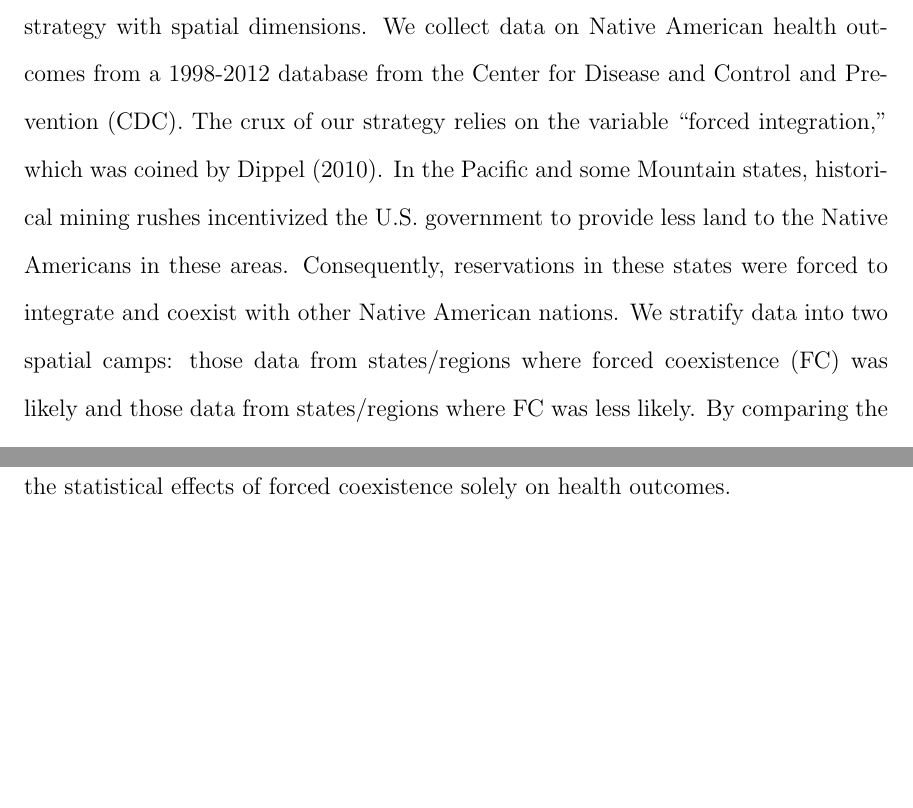
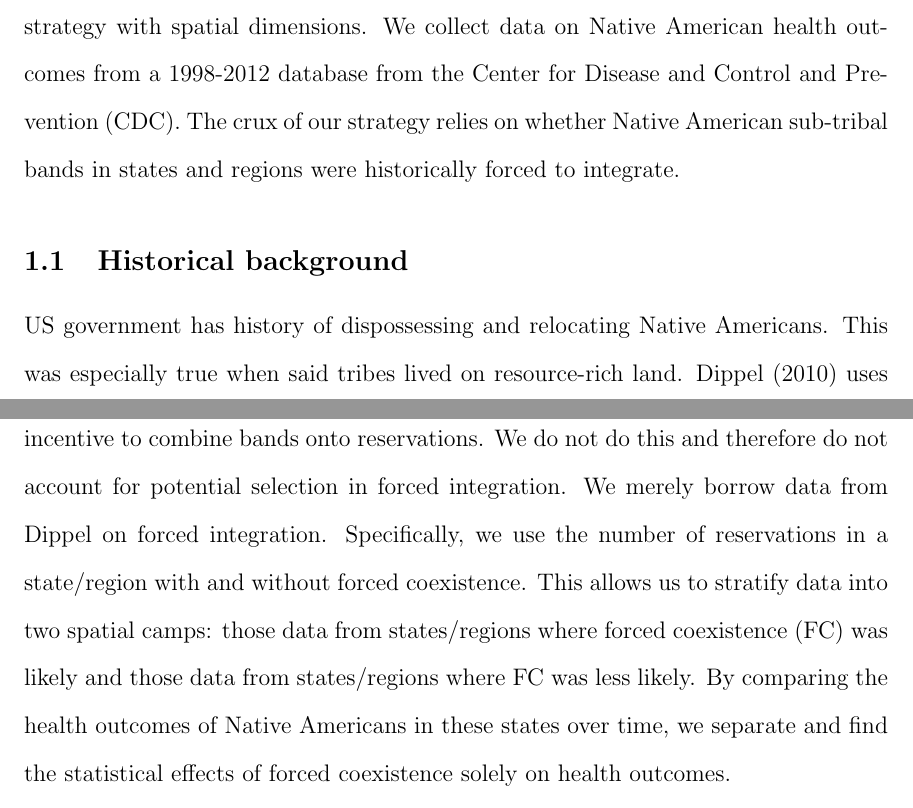
Before and after one commit to kevinmichaelchen/econ381, a LaTeX paper (writeup/main.tex): two parts of pages 2 and 3 of 17 before the commit and two parts of pages 2 and 3 of 18 after it, joined at a grey line, cut so that both start at the same text, the shorter picture padded with empty space. Compiled offline with pdfLaTeX; a missing bibliography style is replaced by a similar one.

Commit message:
talking more about FC

```diff
--- a/writeup/main.tex
+++ b/writeup/main.tex
@@ -77,10 +77,17 @@ This would suggest that the question is relevant at a much larger scale, where s
 
 This paper attempts to answer this question by using a differences-in-differences strategy with spatial dimensions.
 We collect data on Native American health outcomes from a 1998-2012 database from the Center for Disease and Control and Prevention (CDC).
-The crux of our strategy relies on the variable ``forced integration,'' which was coined by \cite{dippel2010forced}.
-In the Pacific and some Mountain states, historical mining rushes incentivized the U.S. government to provide less land to the Native Americans in these areas.
-Consequently, reservations in these states were forced to integrate and coexist with other Native American nations.
-We stratify data into two spatial camps: those data from states/regions where forced coexistence (FC) was likely and those data from states/regions where FC was less likely.
+The crux of our strategy relies on whether Native American sub-tribal bands in states and regions were historically forced to integrate.
+
+\subsection{Historical background}
+%TODO spruce this up
+US government has history of dispossessing and relocating Native Americans.
+This was especially true when said tribes lived on resource-rich land.
+\cite{dippel2010forced} uses historical mining rushes as an IV, a source of exogenous variation in the government's incentive to combine bands onto reservations.
+We do not do this and therefore do not account for potential selection in forced integration.
+We merely borrow data from Dippel on forced integration.
+Specifically, we use the number of reservations in a state/region with and without forced coexistence.
+This allows us to stratify data into two spatial camps: those data from states/regions where forced coexistence (FC) was likely and those data from states/regions where FC was less likely.
 By comparing the health outcomes of Native Americans in these states over time, we separate and find the statistical effects of forced coexistence solely on health outcomes.
 
 The overall effects of forced coexistence are somewhat complex, though the overall trend of health outcomes, even having separated out income, is clearly downward for Native Americans in FC regions.
```
Also changed, not shown: README.md.
